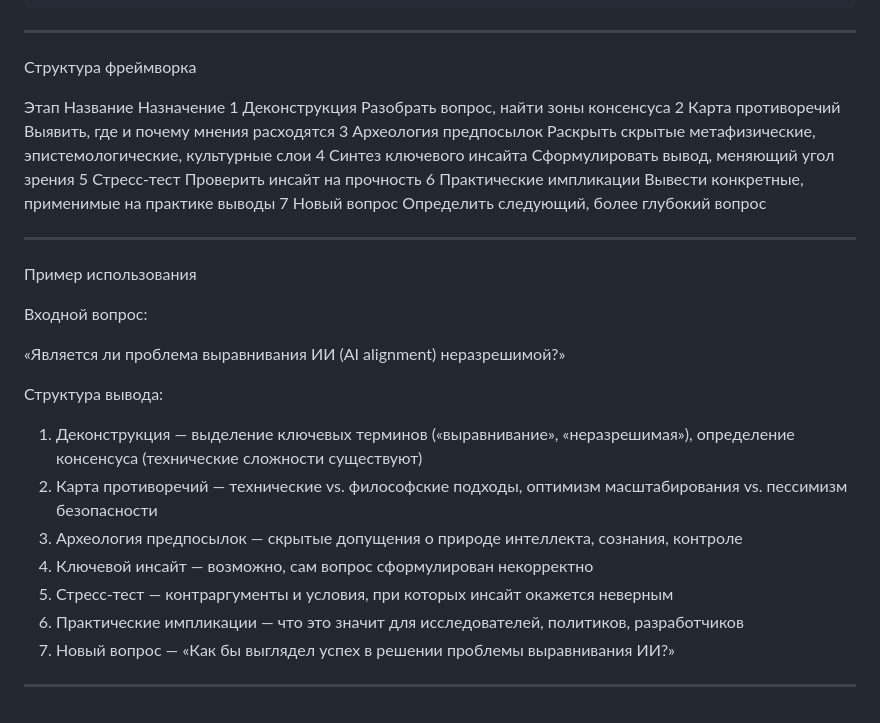
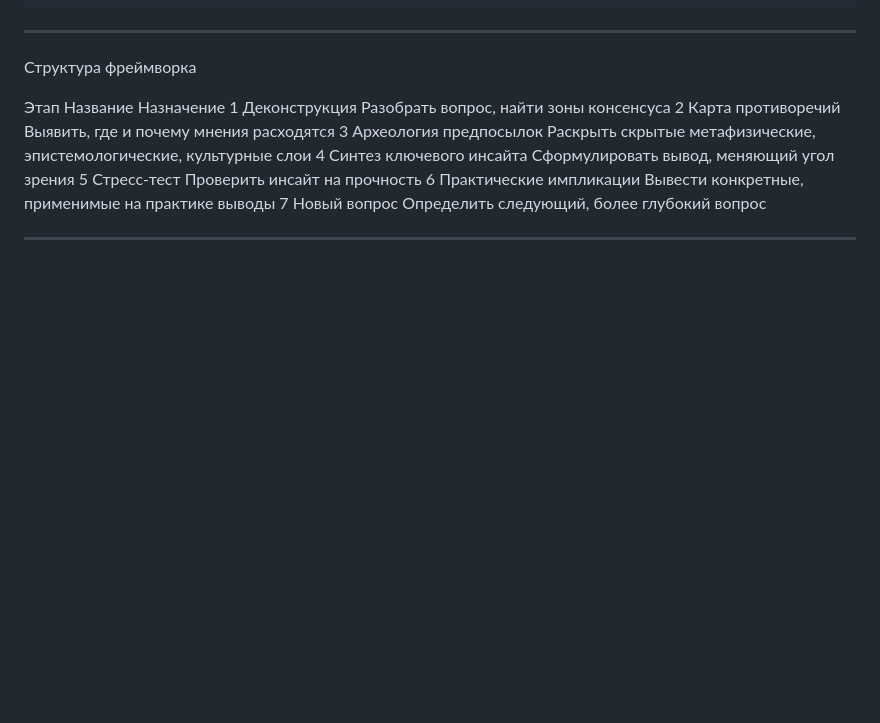
Before and after one commit to Singular-MOL/mol-foundation, a Markdown page: Crystallizer/README RU.md, the part around the change. Rendered like a GitHub page; blank space fills up the shorter version.

```diff
--- a/Crystallizer/README RU.md
+++ b/Crystallizer/README RU.md
@@ -91,21 +91,3 @@ Crystallizer — это фреймворк для глубокого анали
 7 Новый вопрос Определить следующий, более глубокий вопрос
 
 ---
-
-Пример использования
-
-Входной вопрос:
-
-«Является ли проблема выравнивания ИИ (AI alignment) неразрешимой?»
-
-Структура вывода:
-
-1. Деконструкция — выделение ключевых терминов («выравнивание», «неразрешимая»), определение консенсуса (технические сложности существуют)
-2. Карта противоречий — технические vs. философские подходы, оптимизм масштабирования vs. пессимизм безопасности
-3. Археология предпосылок — скрытые допущения о природе интеллекта, сознания, контроле
-4. Ключевой инсайт — возможно, сам вопрос сформулирован некорректно
-5. Стресс-тест — контраргументы и условия, при которых инсайт окажется неверным
-6. Практические импликации — что это значит для исследователей, политиков, разработчиков
-7. Новый вопрос — «Как бы выглядел успех в решении проблемы выравнивания ИИ?»
-
----
```
